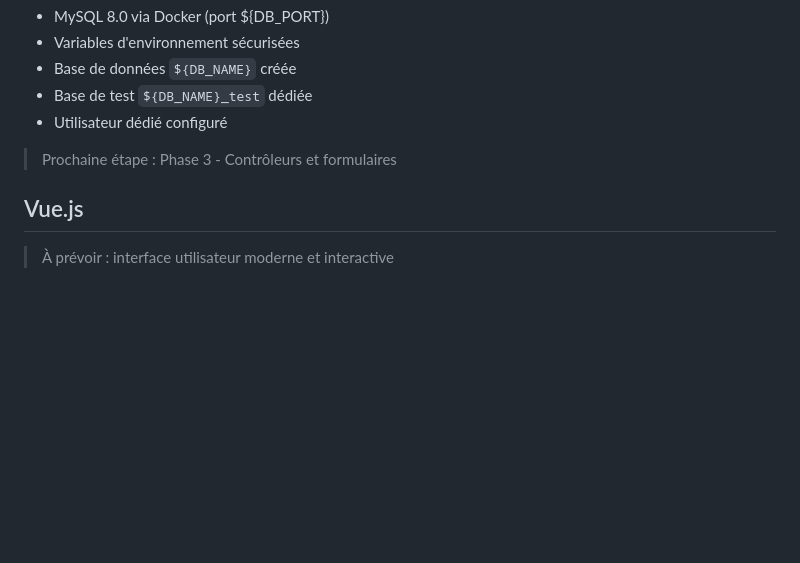
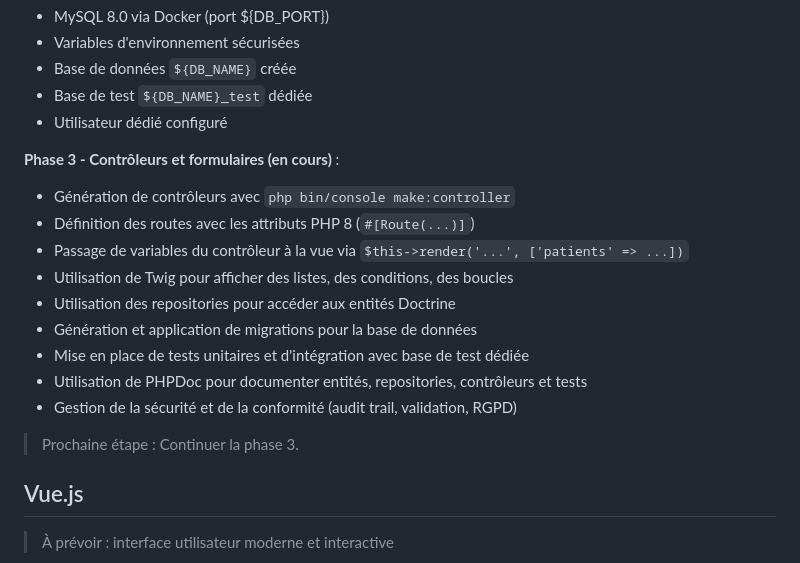
Before and after one commit to DonovanGROUT/Medisys, a Markdown page: docs/LEARNING-NOTES.md, the part around the change. Drawn GitHub-style; blank space fills up the shorter version.

```diff
--- a/docs/LEARNING-NOTES.md
+++ b/docs/LEARNING-NOTES.md
@@ -104,7 +104,19 @@ Ce fichier centralise mes notes et découvertes au fil de l'apprentissage.
 - Base de test `${DB_NAME}_test` dédiée
 - Utilisateur dédié configuré
 
-> Prochaine étape : Phase 3 - Contrôleurs et formulaires
+**Phase 3 - Contrôleurs et formulaires (en cours)** :
+
+- Génération de contrôleurs avec `php bin/console make:controller`
+- Définition des routes avec les attributs PHP 8 (`#[Route(...)]`)
+- Passage de variables du contrôleur à la vue via `$this->render('...', ['patients' => ...])`
+- Utilisation de Twig pour afficher des listes, des conditions, des boucles
+- Utilisation des repositories pour accéder aux entités Doctrine
+- Génération et application de migrations pour la base de données
+- Mise en place de tests unitaires et d'intégration avec base de test dédiée
+- Utilisation de PHPDoc pour documenter entités, repositories, contrôleurs et tests
+- Gestion de la sécurité et de la conformité (audit trail, validation, RGPD)
+
+> Prochaine étape : Continuer la phase 3.
 
 ## Vue.js
 
```
Also changed, not shown: docs/revision-sheets/03-symfony-bases.md (+33 -0 lines).
